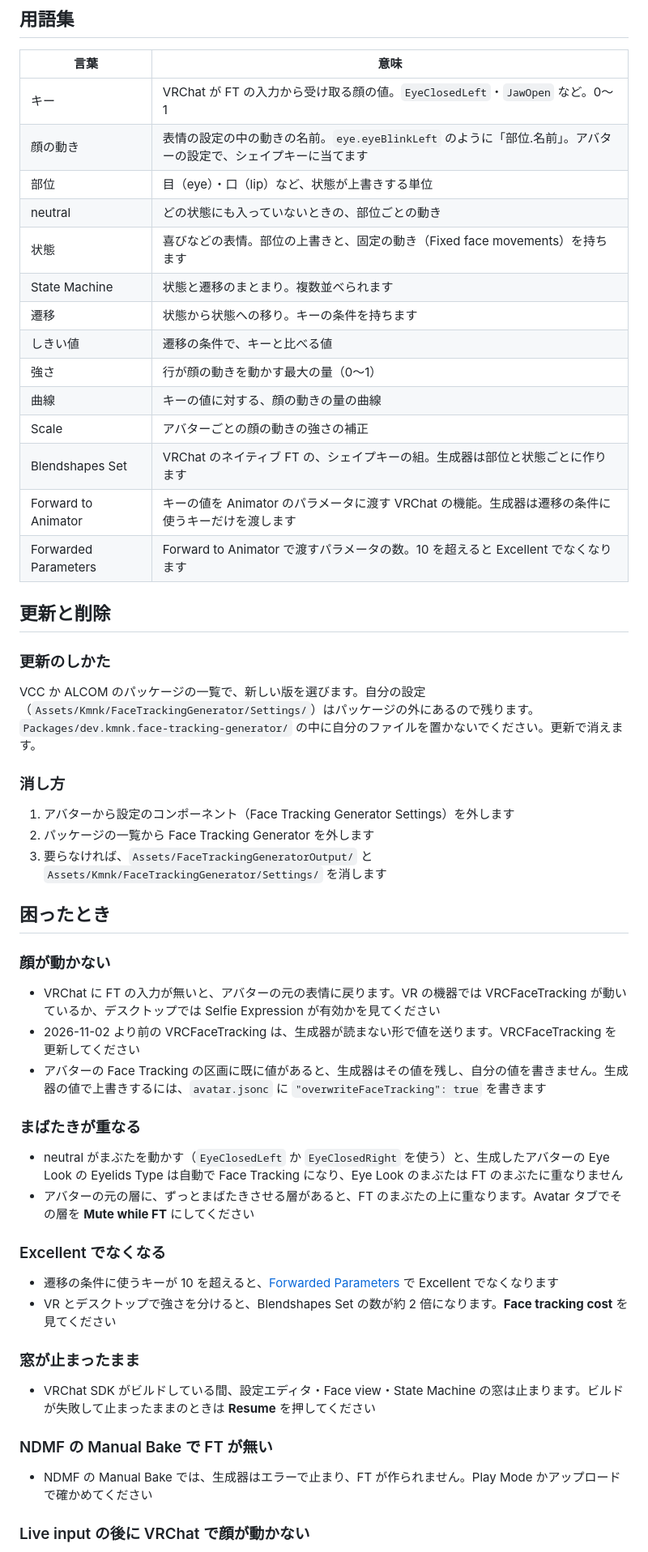
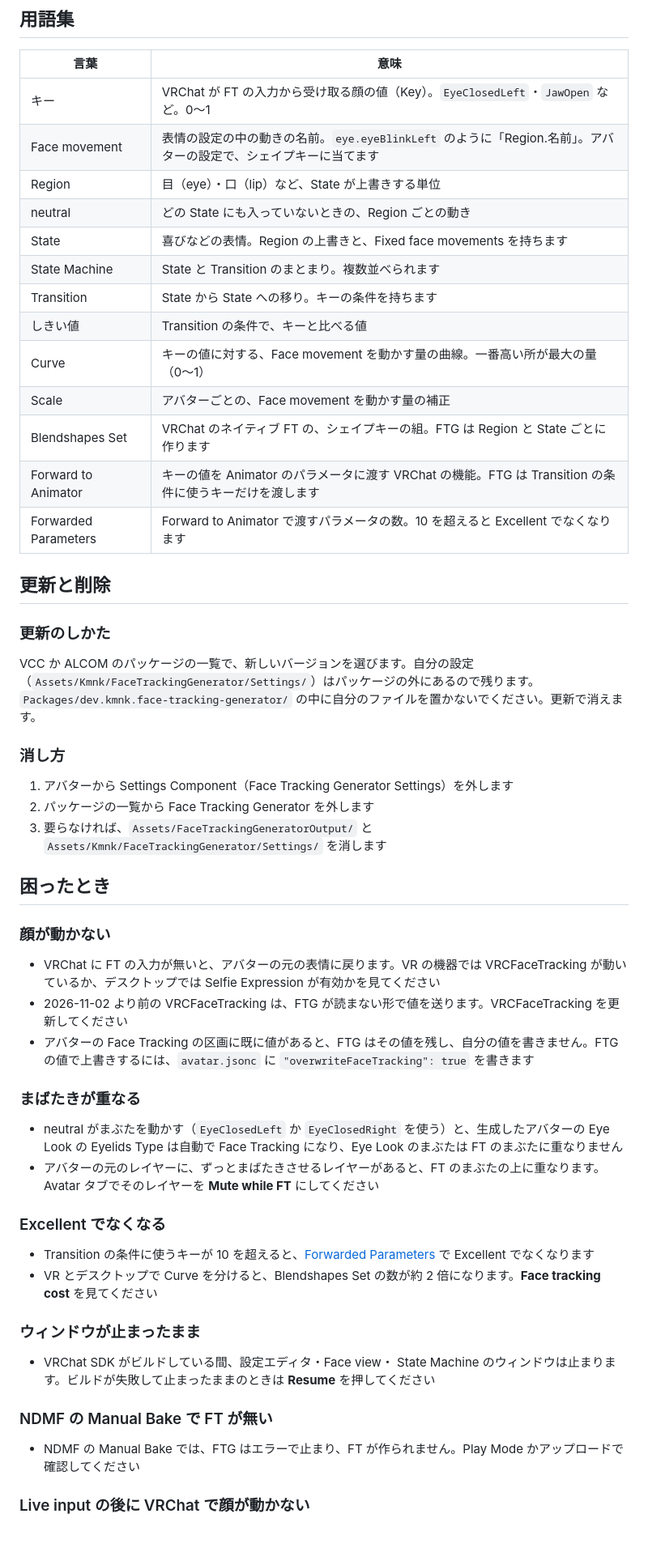
Before and after one commit to kmnk/VRChat_FaceTrackingGenerator, a Markdown page: docs/manual-ja/README.md, the part around one of its changes. Shown at 81% size. Drawn GitHub-style.

```diff
--- a/docs/manual-ja/README.md
+++ b/docs/manual-ja/README.md
@@ -403,30 +403,29 @@ State Machine は複数並べられます。たとえば表情の `Emotion` と
 
 | 言葉 | 意味 |
 | --- | --- |
-| キー | VRChat が FT の入力から受け取る顔の値。`EyeClosedLeft`・`JawOpen` など。0〜1 |
-| 顔の動き | 表情の設定の中の動きの名前。`eye.eyeBlinkLeft` のように「部位.名前」。アバターの設定で、シェイプキーに当てます |
-| 部位 | 目（eye）・口（lip）など、状態が上書きする単位 |
-| neutral | どの状態にも入っていないときの、部位ごとの動き |
-| 状態 | 喜びなどの表情。部位の上書きと、固定の動き（Fixed face movements）を持ちます |
-| State Machine | 状態と遷移のまとまり。複数並べられます |
-| 遷移 | 状態から状態への移り。キーの条件を持ちます |
-| しきい値 | 遷移の条件で、キーと比べる値 |
-| 強さ | 行が顔の動きを動かす最大の量（0〜1） |
-| 曲線 | キーの値に対する、顔の動きの量の曲線 |
-| Scale | アバターごとの顔の動きの強さの補正 |
-| Blendshapes Set | VRChat のネイティブ FT の、シェイプキーの組。生成器は部位と状態ごとに作ります |
-| Forward to Animator | キーの値を Animator のパラメータに渡す VRChat の機能。生成器は遷移の条件に使うキーだけを渡します |
+| キー | VRChat が FT の入力から受け取る顔の値（Key）。`EyeClosedLeft`・`JawOpen` など。0〜1 |
+| Face movement | 表情の設定の中の動きの名前。`eye.eyeBlinkLeft` のように「Region.名前」。アバターの設定で、シェイプキーに当てます |
+| Region | 目（eye）・口（lip）など、State が上書きする単位 |
+| neutral | どの State にも入っていないときの、Region ごとの動き |
+| State | 喜びなどの表情。Region の上書きと、Fixed face movements を持ちます |
+| State Machine | State と Transition のまとまり。複数並べられます |
+| Transition | State から State への移り。キーの条件を持ちます |
+| しきい値 | Transition の条件で、キーと比べる値 |
+| Curve | キーの値に対する、Face movement を動かす量の曲線。一番高い所が最大の量（0〜1） |
+| Scale | アバターごとの、Face movement を動かす量の補正 |
+| Blendshapes Set | VRChat のネイティブ FT の、シェイプキーの組。FTG は Region と State ごとに作ります |
+| Forward to Animator | キーの値を Animator のパラメータに渡す VRChat の機能。FTG は Transition の条件に使うキーだけを渡します |
 | Forwarded Parameters | Forward to Animator で渡すパラメータの数。10 を超えると Excellent でなくなります |
 
 ## 更新と削除
 
 ### 更新のしかた
 
-VCC か ALCOM のパッケージの一覧で、新しい版を選びます。自分の設定（`Assets/Kmnk/FaceTrackingGenerator/Settings/`）はパッケージの外にあるので残ります。`Packages/dev.kmnk.face-tracking-generator/` の中に自分のファイルを置かないでください。更新で消えます。
+VCC か ALCOM のパッケージの一覧で、新しいバージョンを選びます。自分の設定（`Assets/Kmnk/FaceTrackingGenerator/Settings/`）はパッケージの外にあるので残ります。`Packages/dev.kmnk.face-tracking-generator/` の中に自分のファイルを置かないでください。更新で消えます。
 
 ### 消し方
 
-1. アバターから設定のコンポーネント（Face Tracking Generator Settings）を外します
+1. アバターから Settings Component（Face Tracking Generator Settings）を外します
 2. パッケージの一覧から Face Tracking Generator を外します
 3. 要らなければ、`Assets/FaceTrackingGeneratorOutput/` と `Assets/Kmnk/FaceTrackingGenerator/Settings/` を消します
 
@@ -435,26 +434,26 @@ VCC か ALCOM のパッケージの一覧で、新しい版を選びます。自
 ### 顔が動かない
 
 - VRChat に FT の入力が無いと、アバターの元の表情に戻ります。VR の機器では VRCFaceTracking が動いているか、デスクトップでは Selfie Expression が有効かを見てください
-- 2026-11-02 より前の VRCFaceTracking は、生成器が読まない形で値を送ります。VRCFaceTracking を更新してください
-- アバターの Face Tracking の区画に既に値があると、生成器はその値を残し、自分の値を書きません。生成器の値で上書きするには、`avatar.jsonc` に `"overwriteFaceTracking": true` を書きます
+- 2026-11-02 より前の VRCFaceTracking は、FTG が読まない形で値を送ります。VRCFaceTracking を更新してください
+- アバターの Face Tracking の区画に既に値があると、FTG はその値を残し、自分の値を書きません。FTG の値で上書きするには、`avatar.jsonc` に `"overwriteFaceTracking": true` を書きます
 
 ### まばたきが重なる
 
 - neutral がまぶたを動かす（`EyeClosedLeft` か `EyeClosedRight` を使う）と、生成したアバターの Eye Look の Eyelids Type は自動で Face Tracking になり、Eye Look のまぶたは FT のまぶたに重なりません
-- アバターの元の層に、ずっとまばたきさせる層があると、FT のまぶたの上に重なります。Avatar タブでその層を **Mute while FT** にしてください
+- アバターの元のレイヤーに、ずっとまばたきさせるレイヤーがあると、FT のまぶたの上に重なります。Avatar タブでそのレイヤーを **Mute while FT** にしてください
 
 ### Excellent でなくなる
 
-- 遷移の条件に使うキーが 10 を超えると、[Forwarded Parameters](#用語集) で Excellent でなくなります
-- VR とデスクトップで強さを分けると、Blendshapes Set の数が約 2 倍になります。**Face tracking cost** を見てください
+- Transition の条件に使うキーが 10 を超えると、[Forwarded Parameters](#用語集) で Excellent でなくなります
+- VR とデスクトップで Curve を分けると、Blendshapes Set の数が約 2 倍になります。**Face tracking cost** を見てください
 
-### 窓が止まったまま
+### ウィンドウが止まったまま
 
-- VRChat SDK がビルドしている間、設定エディタ・Face view・State Machine の窓は止まります。ビルドが失敗して止まったままのときは **Resume** を押してください
+- VRChat SDK がビルドしている間、設定エディタ・Face view・ State Machine のウィンドウは止まります。ビルドが失敗して止まったままのときは **Resume** を押してください
 
 ### NDMF の Manual Bake で FT が無い
 
-- NDMF の Manual Bake では、生成器はエラーで止まり、FT が作られません。Play Mode かアップロードで確かめてください
+- NDMF の Manual Bake では、FTG はエラーで止まり、FT が作られません。Play Mode かアップロードで確認してください
 
 ### Live input の後に VRChat で顔が動かない
 
```
Also changed, not shown: other parts of docs/manual-ja/README.md (+152 -152 lines), docs/manual-ja/images/overview.png, 2 other files.
